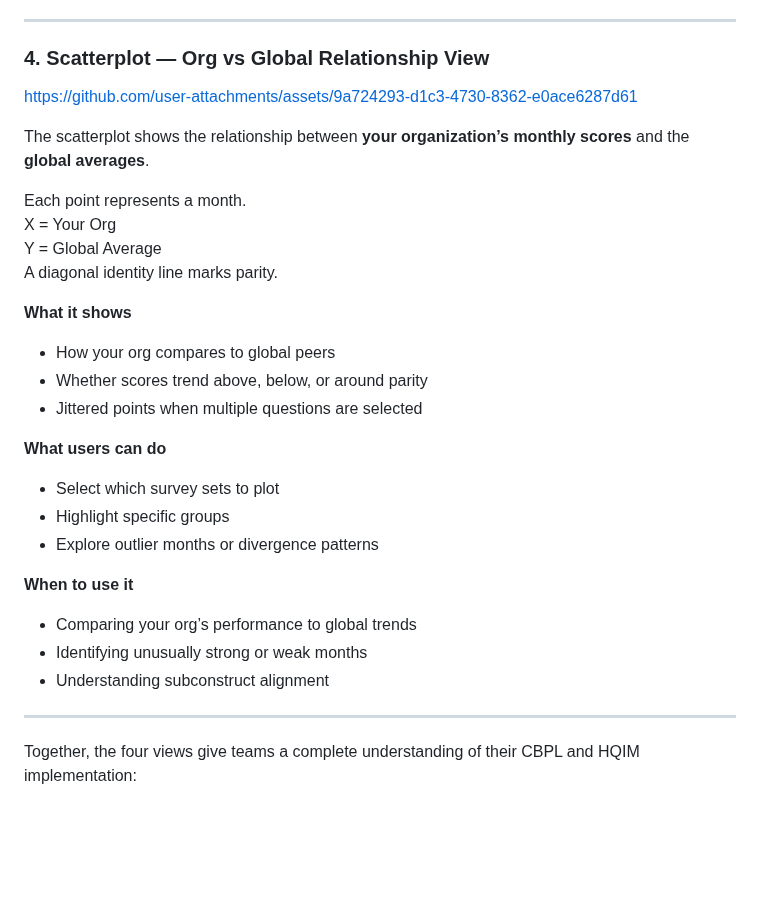
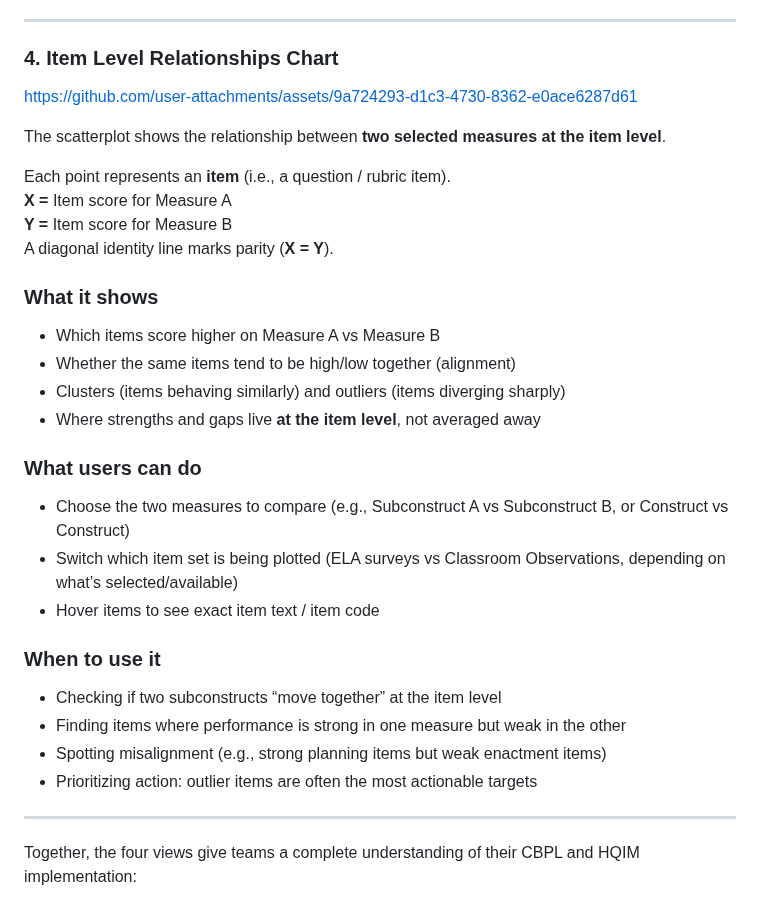
Before and after one commit to pcla-code/RPPL-Insights, a Markdown page: README.md, the part around the change. Drawn GitHub-style; blank space fills up the shorter version.

```diff
--- a/README.md
+++ b/README.md
@@ -420,31 +420,33 @@ If the entered month is in the future (i.e., not present in the dataset yet), th
 
 ---
 
-### **4. Scatterplot — Org vs Global Relationship View**
+### **4. Item Level Relationships Chart**
 
 https://github.com/user-attachments/assets/9a724293-d1c3-4730-8362-e0ace6287d61
 
-The scatterplot shows the relationship between **your organization’s monthly scores** and the **global averages**.
+The scatterplot shows the relationship between **two selected measures at the item level**.
 
-Each point represents a month.
-X = Your Org
-Y = Global Average
-A diagonal identity line marks parity.
+Each point represents an **item** (i.e., a question / rubric item).
+**X =** Item score for Measure A
+**Y =** Item score for Measure B
+A diagonal identity line marks parity (**X = Y**).
 
-**What it shows**
-- How your org compares to global peers
-- Whether scores trend above, below, or around parity
-- Jittered points when multiple questions are selected
+### What it shows
+- Which items score higher on Measure A vs Measure B
+- Whether the same items tend to be high/low together (alignment)
+- Clusters (items behaving similarly) and outliers (items diverging sharply)
+- Where strengths and gaps live **at the item level**, not averaged away
 
-**What users can do**
-- Select which survey sets to plot
-- Highlight specific groups
-- Explore outlier months or divergence patterns
+### What users can do
+- Choose the two measures to compare (e.g., Subconstruct A vs Subconstruct B, or Construct vs Construct)
+- Switch which item set is being plotted (ELA surveys vs Classroom Observations, depending on what’s selected/available)
+- Hover items to see exact item text / item code
 
-**When to use it**
-- Comparing your org’s performance to global trends
-- Identifying unusually strong or weak months
-- Understanding subconstruct alignment
+### When to use it
+- Checking if two subconstructs “move together” at the item level
+- Finding items where performance is strong in one measure but weak in the other
+- Spotting misalignment (e.g., strong planning items but weak enactment items)
+- Prioritizing action: outlier items are often the most actionable targets
 
 ---
 
```
